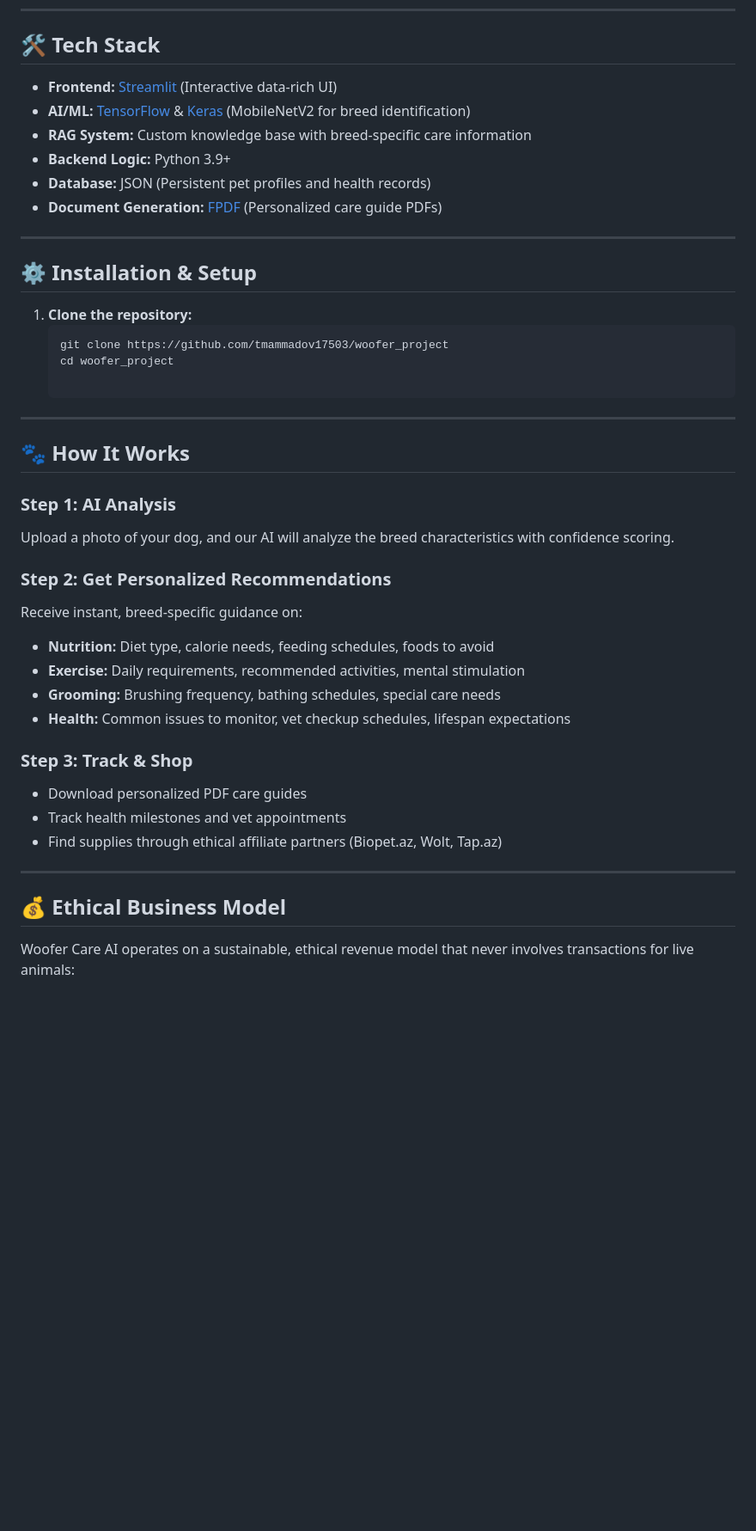
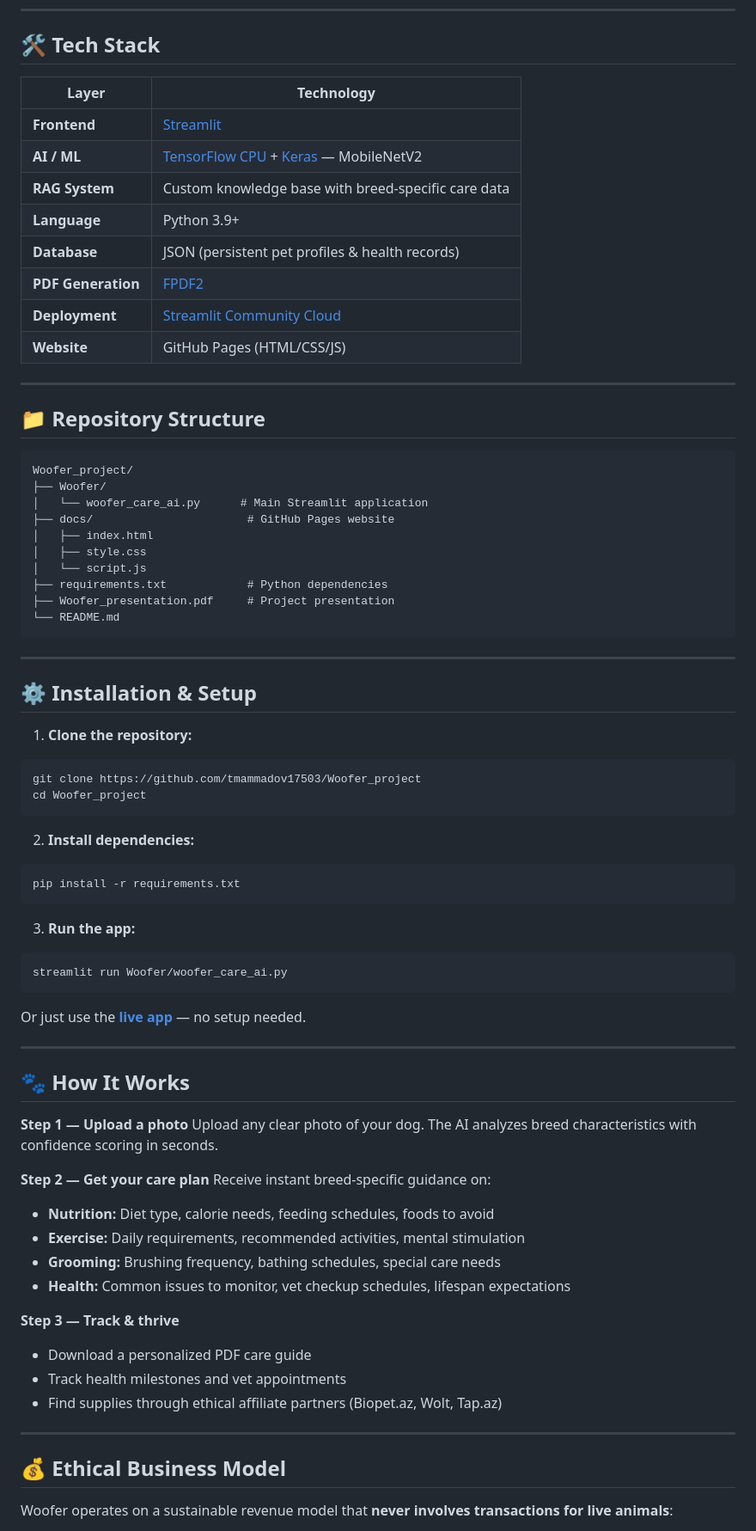
Before and after one commit to tmammadov17503/Woofer_project, a Markdown page: README.md, the part around one of its changes. Shown at 86% size. Drawn GitHub-style; blank space fills up the shorter version.

````diff
--- a/README.md
+++ b/README.md
@@ -40,39 +55,72 @@
 
 ## 🛠️ Tech Stack
 
-* **Frontend:** [Streamlit](https://streamlit.io/) (Interactive data-rich UI)
-* **AI/ML:** [TensorFlow](https://www.tensorflow.org/) & [Keras](https://keras.io/) (MobileNetV2 for breed identification)
-* **RAG System:** Custom knowledge base with breed-specific care information
-* **Backend Logic:** Python 3.9+
-* **Database:** JSON (Persistent pet profiles and health records)
-* **Document Generation:** [FPDF](http://www.fpdf.org/) (Personalized care guide PDFs)
+| Layer | Technology |
+|---|---|
+| **Frontend** | [Streamlit](https://streamlit.io/) |
+| **AI / ML** | [TensorFlow CPU](https://www.tensorflow.org/) + [Keras](https://keras.io/) — MobileNetV2 |
+| **RAG System** | Custom knowledge base with breed-specific care data |
+| **Language** | Python 3.9+ |
+| **Database** | JSON (persistent pet profiles & health records) |
+| **PDF Generation** | [FPDF2](https://py-fpdf2.readthedocs.io/) |
+| **Deployment** | [Streamlit Community Cloud](https://streamlit.io/cloud) |
+| **Website** | GitHub Pages (HTML/CSS/JS) |
+
+---
+
+## 📁 Repository Structure
+
+```
+Woofer_project/
+├── Woofer/
+│   └── woofer_care_ai.py      # Main Streamlit application
+├── docs/                       # GitHub Pages website
+│   ├── index.html
+│   ├── style.css
+│   └── script.js
+├── requirements.txt            # Python dependencies
+├── Woofer_presentation.pdf     # Project presentation
+└── README.md
+```
 
 ---
 
 ## ⚙️ Installation & Setup
 
 1. **Clone the repository:**
-   ```bash
-   git clone https://github.com/tmammadov17503/woofer_project
-   cd woofer_project
+```bash
+git clone https://github.com/tmammadov17503/Woofer_project
+cd Woofer_project
+```
+
+2. **Install dependencies:**
+```bash
+pip install -r requirements.txt
+```
+
+3. **Run the app:**
+```bash
+streamlit run Woofer/woofer_care_ai.py
+```
+
+Or just use the **[live app](https://wooferproject.streamlit.app)** — no setup needed.
 
 ---
 
 ## 🐾 How It Works
 
-### Step 1: AI Analysis
-Upload a photo of your dog, and our AI will analyze the breed characteristics with confidence scoring.
+**Step 1 — Upload a photo**
+Upload any clear photo of your dog. The AI analyzes breed characteristics with confidence scoring in seconds.
 
-### Step 2: Get Personalized Recommendations
-Receive instant, breed-specific guidance on:
-
+**Step 2 — Get your care plan**
+Receive instant breed-specific guidance on:
 - **Nutrition:** Diet type, calorie needs, feeding schedules, foods to avoid
 - **Exercise:** Daily requirements, recommended activities, mental stimulation
 - **Grooming:** Brushing frequency, bathing schedules, special care needs
 - **Health:** Common issues to monitor, vet checkup schedules, lifespan expectations
 
-### Step 3: Track & Shop
-- Download personalized PDF care guides
+**Step 3 — Track & thrive**
+- Download a personalized PDF care guide
 - Track health milestones and vet appointments
 - Find supplies through ethical affiliate partners (Biopet.az, Wolt, Tap.az)
 
@@ -80,5 +128,5 @@ Receive instant, breed-specific guidance on:
 
 ## 💰 Ethical Business Model
 
-Woofer Care AI operates on a sustainable, ethical revenue model that never involves transactions for live animals:
+Woofer operates on a sustainable revenue model that **never involves transactions for live animals**:
 
````
Also changed, not shown: other parts of README.md (+74 -71 lines).
